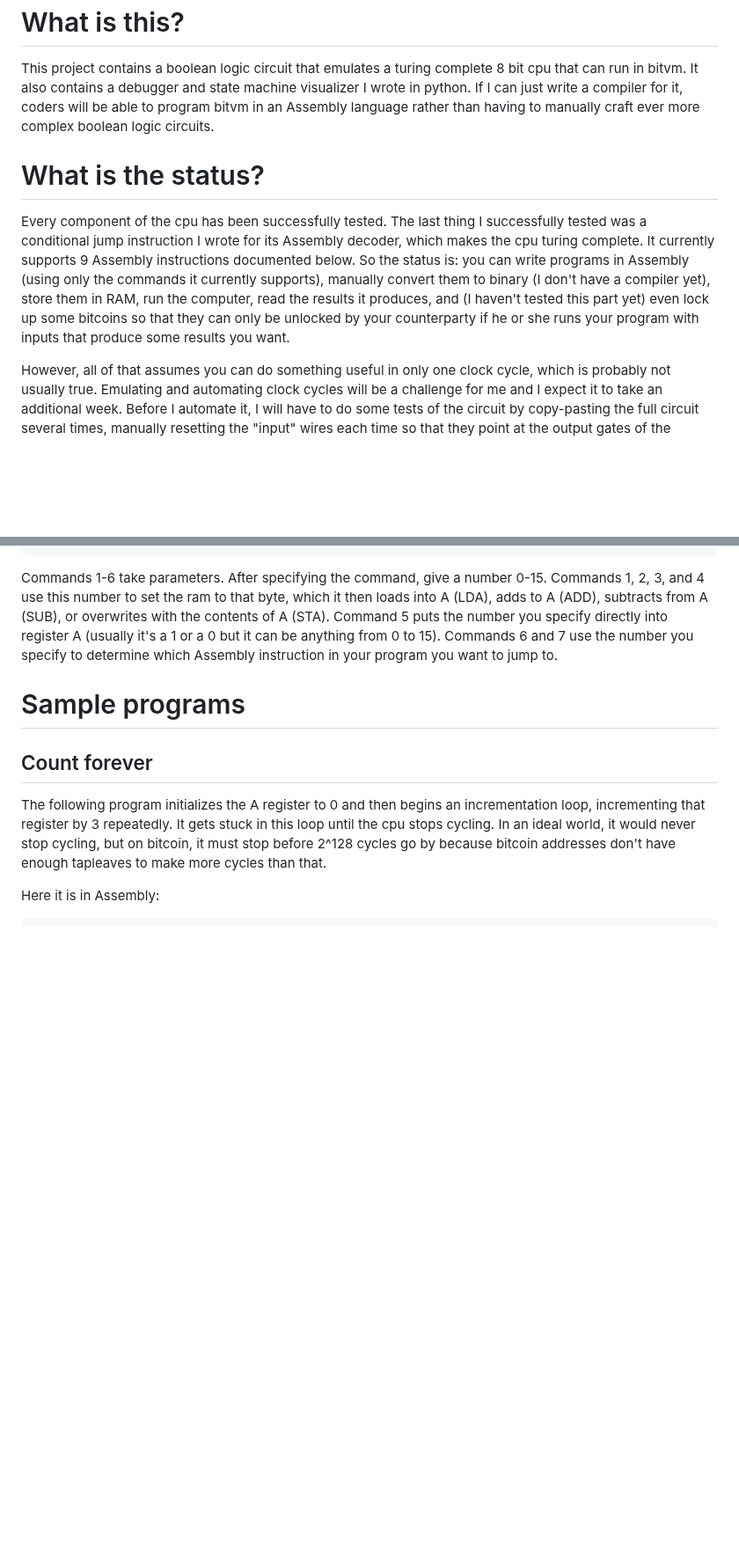
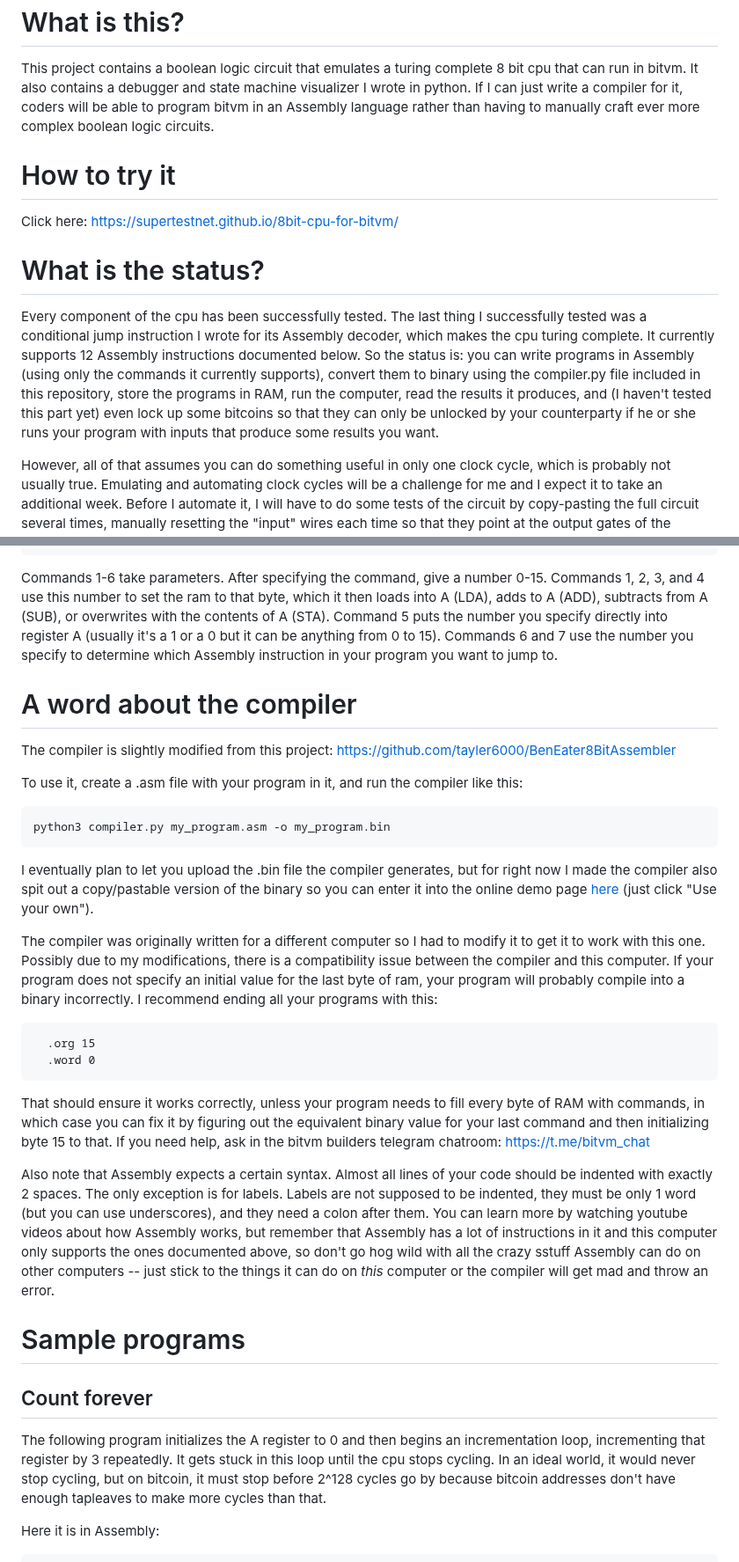
Before and after one commit to supertestnet/8bit-cpu-for-bitvm, a Markdown page: README.md, 2 parts joined by grey strips. Shown at 88% size. Drawn GitHub-style; blank space fills up the shorter version.

````diff
--- a/README.md
+++ b/README.md
@@ -4,8 +4,12 @@ Write bitvm programs without learning circuit diagrams
 # What is this?
 This project contains a boolean logic circuit that emulates a turing complete 8 bit cpu that can run in bitvm. It also contains a debugger and state machine visualizer I wrote in python. If I can just write a compiler for it, coders will be able to program bitvm in an Assembly language rather than having to manually craft ever more complex boolean logic circuits.
 
+# How to try it
+
+Click here: https://supertestnet.github.io/8bit-cpu-for-bitvm/
+
 # What is the status?
-Every component of the cpu has been successfully tested. The last thing I successfully tested was a conditional jump instruction I wrote for its Assembly decoder, which makes the cpu turing complete. It currently supports 9 Assembly instructions documented below. So the status is: you can write programs in Assembly (using only the commands it currently supports), manually convert them to binary (I don't have a compiler yet), store them in RAM, run the computer, read the results it produces, and (I haven't tested this part yet) even lock up some bitcoins so that they can only be unlocked by your counterparty if he or she runs your program with inputs that produce some results you want.
+Every component of the cpu has been successfully tested. The last thing I successfully tested was a conditional jump instruction I wrote for its Assembly decoder, which makes the cpu turing complete. It currently supports 12 Assembly instructions documented below. So the status is: you can write programs in Assembly (using only the commands it currently supports), convert them to binary using the compiler.py file included in this repository, store the programs in RAM, run the computer, read the results it produces, and (I haven't tested this part yet) even lock up some bitcoins so that they can only be unlocked by your counterparty if he or she runs your program with inputs that produce some results you want.
 
 However, all of that assumes you can do something useful in only one clock cycle, which is probably not usually true. Emulating and automating clock cycles will be a challenge for me and I expect it to take an additional week. Before I automate it, I will have to do some tests of the circuit by copy-pasting the full circuit several times, manually resetting the "input" wires each time so that they point at the output gates of the previous copy of the circuit. That will be a real chore if I have to do that e.g. dozens of times per test.
 
@@ -28,6 +32,29 @@ I hope to write some javascript to automate that so I can produce a version of t
 ```
 
 Commands 1-6 take parameters. After specifying the command, give a number 0-15. Commands 1, 2, 3, and 4 use this number to set the ram to that byte, which it then loads into A (LDA), adds to A (ADD), subtracts from A (SUB), or overwrites with the contents of A (STA). Command 5 puts the number you specify directly into register A (usually it's a 1 or a 0 but it can be anything from 0 to 15). Commands 6 and 7 use the number you specify to determine which Assembly instruction in your program you want to jump to.
+
+# A word about the compiler
+
+The compiler is slightly modified from this project: https://github.com/tayler6000/BenEater8BitAssembler
+
+To use it, create a .asm file with your program in it, and run the compiler like this:
+
+```
+python3 compiler.py my_program.asm -o my_program.bin
+```
+
+I eventually plan to let you upload the .bin file the compiler generates, but for right now I made the compiler also spit out a copy/pastable version of the binary so you can enter it into the online demo page [here](https://supertestnet.github.io/8bit-cpu-for-bitvm/) (just click "Use your own").
+
+The compiler was originally written for a different computer so I had to modify it to get it to work with this one. Possibly due to my modifications, there is a compatibility issue between the compiler and this computer. If your program does not specify an initial value for the last byte of ram, your program will probably compile into a binary incorrectly. I recommend ending all your programs with this:
+
+```
+  .org 15
+  .word 0
+```
+
+That should ensure it works correctly, unless your program needs to fill every byte of RAM with commands, in which case you can fix it by figuring out the equivalent binary value for your last command and then initializing byte 15 to that. If you need help, ask in the bitvm builders telegram chatroom: https://t.me/bitvm_chat
+
+Also note that Assembly expects a certain syntax. Almost all lines of your code should be indented with exactly 2 spaces. The only exception is for labels. Labels are not supposed to be indented, they must be only 1 word (but you can use underscores), and they need a colon after them. You can learn more by watching youtube videos about how Assembly works, but remember that Assembly has a lot of instructions in it and this computer only supports the ones documented above, so don't go hog wild with all the crazy sstuff Assembly can do on other computers -- just stick to the things it can do on *this* computer or the compiler will get mad and throw an error.
 
 # Sample programs
 
````
